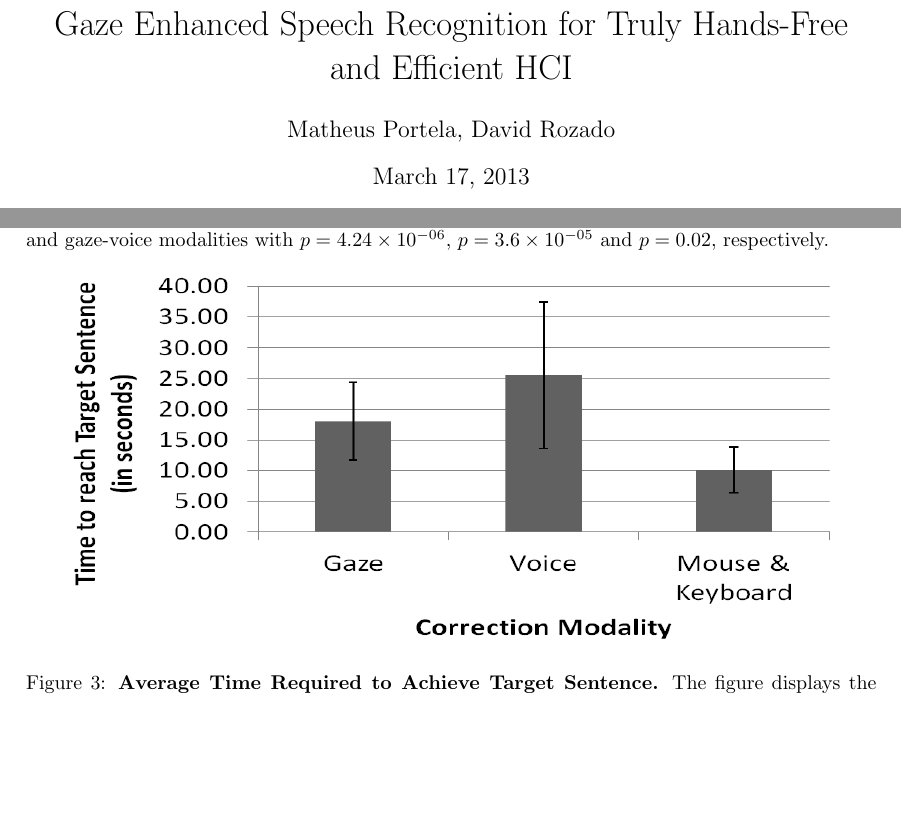
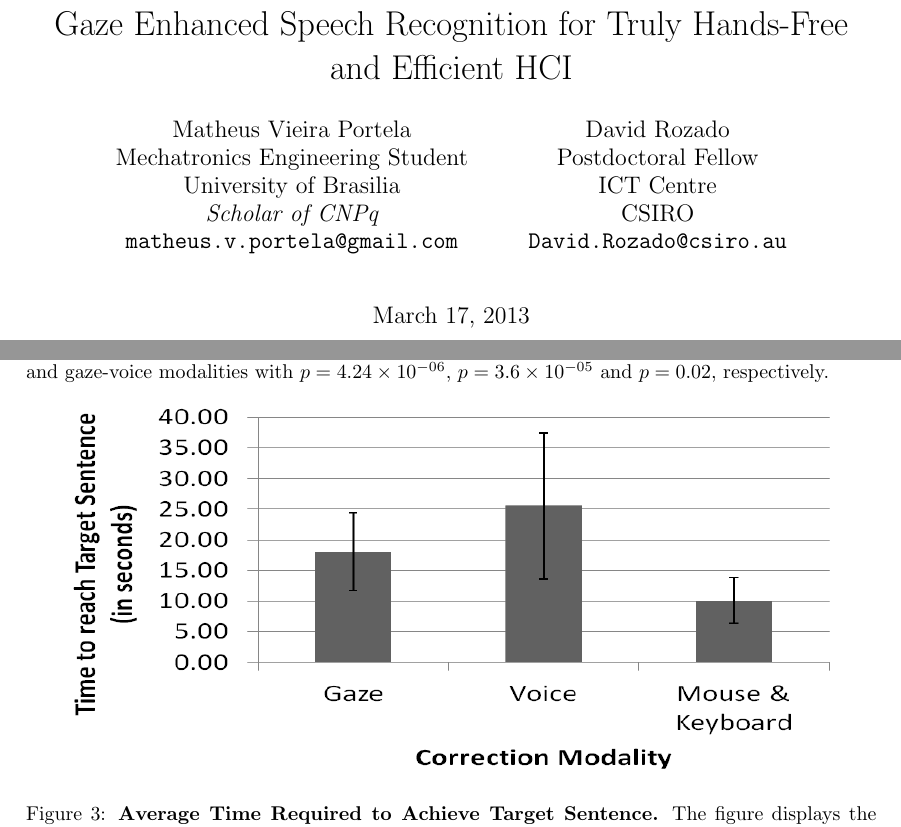
Before and after one commit to drozado/gazeEnhancedVoiceRecognitionPaper, a LaTeX document (document.tex): two parts of pages 1 and 7 of 12, joined at a grey line, cut so that both start at the same text, the shorter picture padded with empty space. Compiled offline with pdfLaTeX.

Commit message:
Change in authors section and image positioning

```diff
--- a/document.tex
+++ b/document.tex
@@ -16,7 +16,22 @@
 
 \title{Gaze Enhanced Speech Recognition for Truly Hands-Free and Efficient HCI}
 
-\author{Matheus Portela, David Rozado}
+\author{Matheus Portela}
+\author{David Rozado}
+
+\author{
+  Matheus Vieira Portela\\
+  Mechatronics Engineering Student\\
+  University of Brasilia\\
+  \em{Scholar of CNPq}\\
+  \texttt{matheus.v.portela@gmail.com}\\
+  \and
+  David Rozado\\
+  Postdoctoral Fellow\\
+  ICT Centre\\
+  CSIRO\\
+  \texttt{David.Rozado@csiro.au}
+}
 
 \setlength\parindent{0pt} %no indentation in paragraphs
 % Document starts
@@ -354,7 +369,7 @@ voice-mouse\&keyboard, gaze-mouse\&keyboard and gaze-voice modalities with $p=4.
 respectively.
 
 
-\begin{figure}[ht]
+\begin{figure}[!ht]
 \begin{center}
 \includegraphics[width=0.9\textwidth,height=65mm]{figures/time.png}
 \end{center}
```
Also changed, not shown: library.bib (+1 -1 lines), document.pdf (added), document.tex (10 more changed lines).
